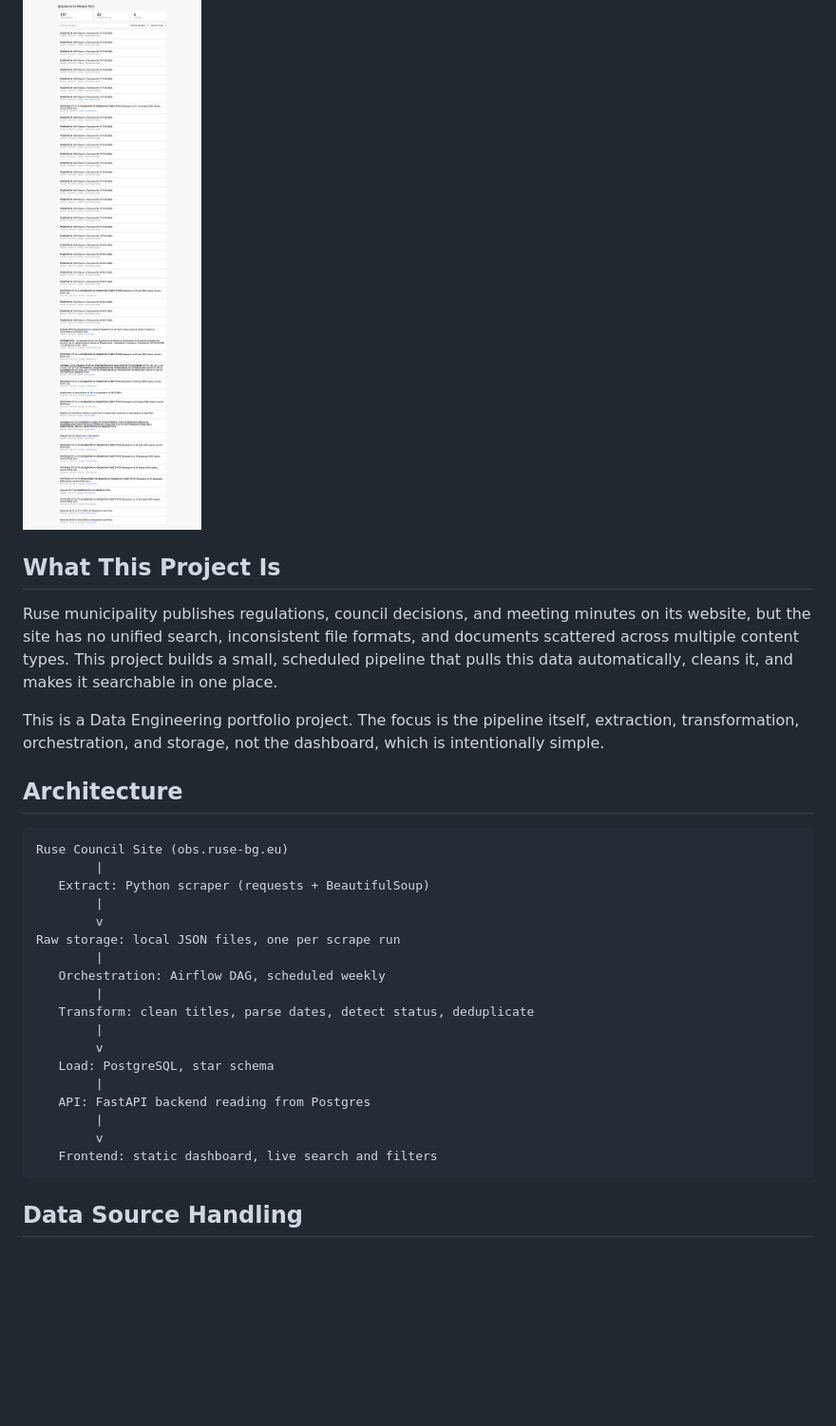
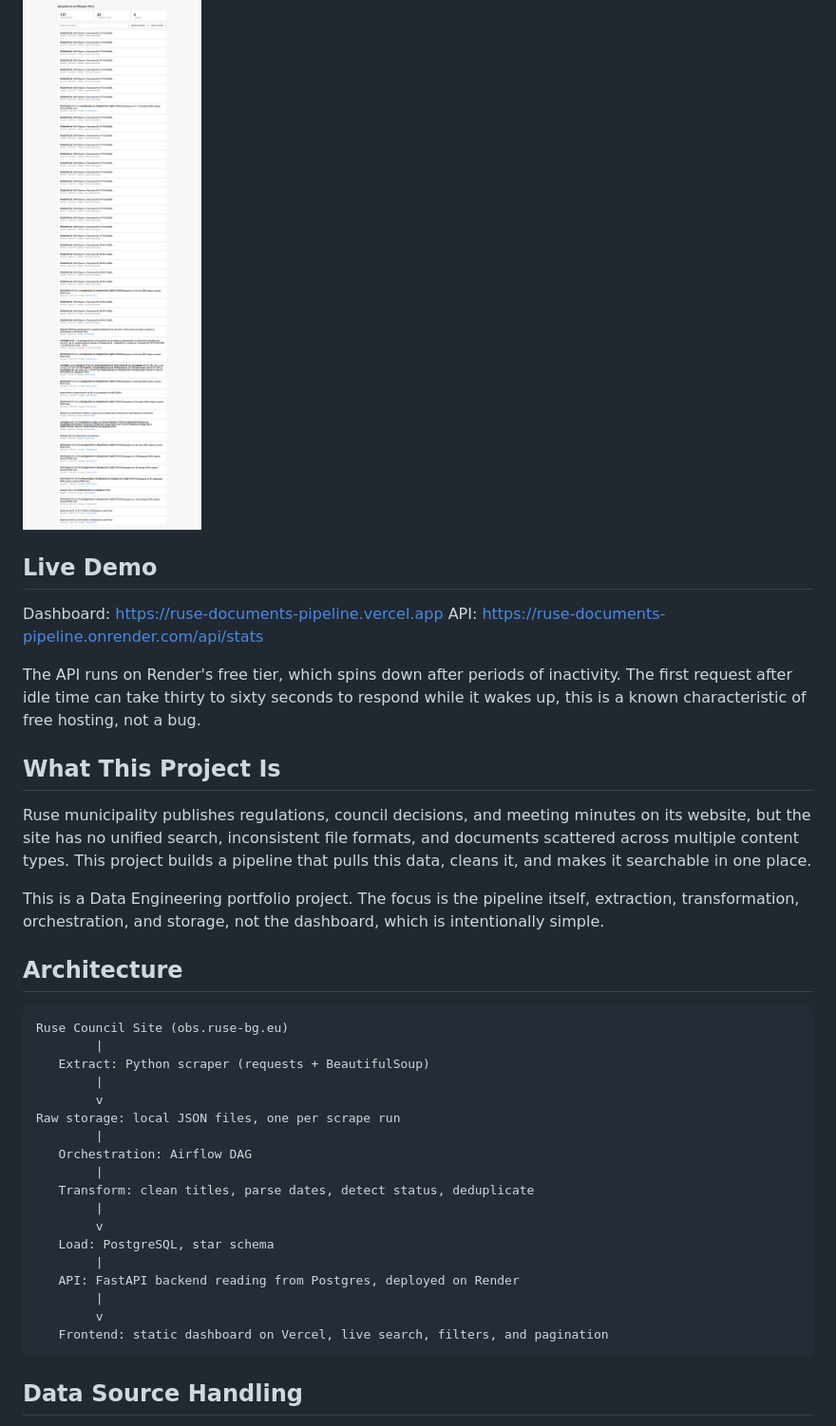
Before and after one commit to YourGothDaddy/ruse-documents-pipeline, a Markdown page: README.md, the part around one of its changes. Shown at 95% size. Drawn GitHub-style; blank space fills up the shorter version.

````diff
--- a/README.md
+++ b/README.md
@@ -4,9 +4,16 @@ A data pipeline that scrapes public municipal documents from the Ruse Municipal
 
 ![Dashboard screenshot](screenshots/dashboard.png)
 
+## Live Demo
+
+Dashboard: https://ruse-documents-pipeline.vercel.app
+API: https://ruse-documents-pipeline.onrender.com/api/stats
+
+The API runs on Render's free tier, which spins down after periods of inactivity. The first request after idle time can take thirty to sixty seconds to respond while it wakes up, this is a known characteristic of free hosting, not a bug.
+
 ## What This Project Is
 
-Ruse municipality publishes regulations, council decisions, and meeting minutes on its website, but the site has no unified search, inconsistent file formats, and documents scattered across multiple content types. This project builds a small, scheduled pipeline that pulls this data automatically, cleans it, and makes it searchable in one place.
+Ruse municipality publishes regulations, council decisions, and meeting minutes on its website, but the site has no unified search, inconsistent file formats, and documents scattered across multiple content types. This project builds a pipeline that pulls this data, cleans it, and makes it searchable in one place.
 
 This is a Data Engineering portfolio project. The focus is the pipeline itself, extraction, transformation, orchestration, and storage, not the dashboard, which is intentionally simple.
 
@@ -20,17 +27,17 @@ Ruse Council Site (obs.ruse-bg.eu)
         v
 Raw storage: local JSON files, one per scrape run
         |
-   Orchestration: Airflow DAG, scheduled weekly
+   Orchestration: Airflow DAG
         |
    Transform: clean titles, parse dates, detect status, deduplicate
         |
         v
    Load: PostgreSQL, star schema
         |
-   API: FastAPI backend reading from Postgres
+   API: FastAPI backend reading from Postgres, deployed on Render
         |
         v
-   Frontend: static dashboard, live search and filters
+   Frontend: static dashboard on Vercel, live search, filters, and pagination
 ```
 
 ## Data Source Handling
````
Also changed, not shown: other parts of README.md (+25 -24 lines).
